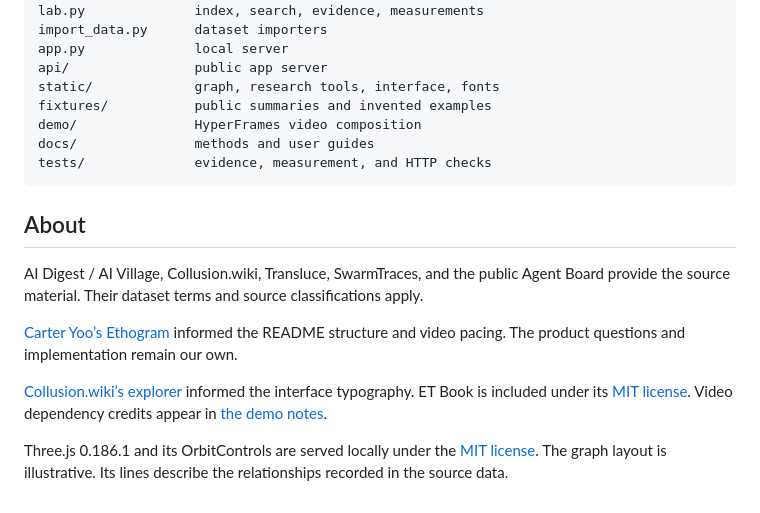
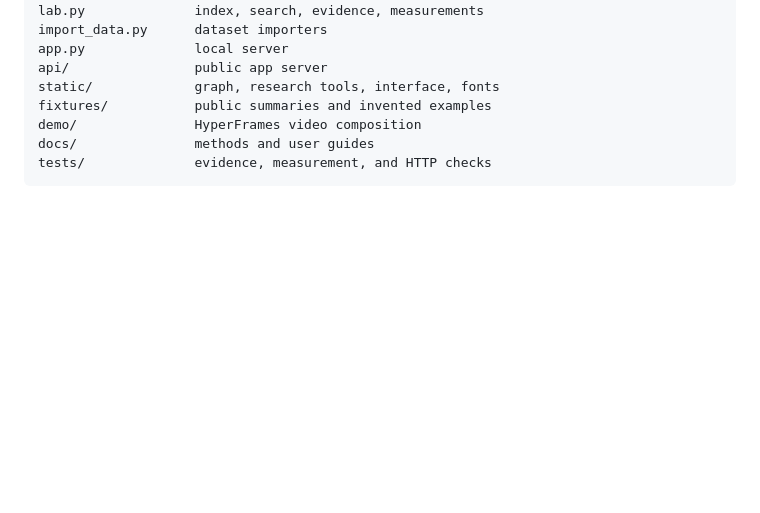
Before and after one commit to Nithyon/swarm-evidence-lab, a Markdown page: README.md, the part around the change. Drawn GitHub-style; folded sections open; blank space fills up the shorter version.

Commit message:
Remove closing attribution section from README

````diff
--- a/README.md
+++ b/README.md
@@ -136,13 +136,3 @@ tests/              evidence, measurement, and HTTP checks
 ```
 
 </details>
-
-## About
-
-AI Digest / AI Village, Collusion.wiki, Transluce, SwarmTraces, and the public Agent Board provide the source material. Their dataset terms and source classifications apply.
-
-[Carter Yoo’s Ethogram](https://github.com/CarterYoo/ethogram) informed the README structure and video pacing. The product questions and implementation remain our own.
-
-[Collusion.wiki’s explorer](https://collusion.wiki/explorer/sites/) informed the interface typography. ET Book is included under its [MIT license](static/fonts/ET-BOOK-LICENSE.txt). Video dependency credits appear in [the demo notes](demo/THIRD_PARTY.md).
-
-Three.js 0.186.1 and its OrbitControls are served locally under the [MIT license](static/vendor/THREE-LICENSE.txt). The graph layout is illustrative. Its lines describe the relationships recorded in the source data.
````
